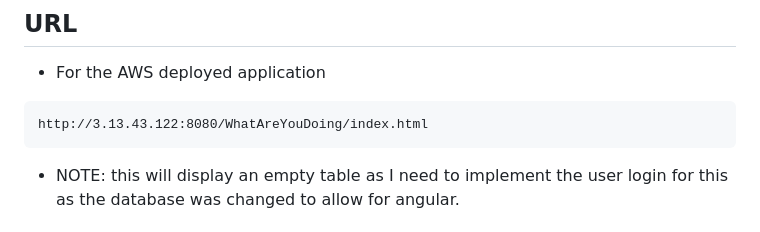
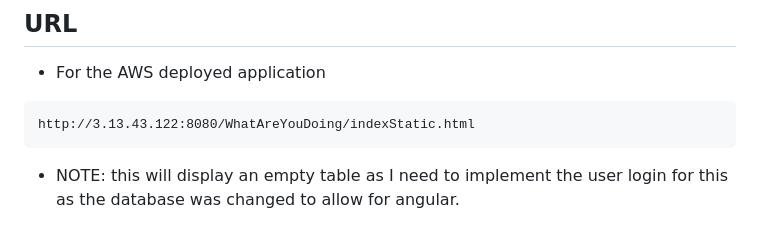
Before and after one commit to MaceGibson/EventTrackerProject, a Markdown page: README.md, the part around the change. GitHub-like rendering.

````diff
--- a/README.md
+++ b/README.md
@@ -47,7 +47,7 @@ This was the second phase of this project.  Here the front-end was both hardcode
 ## URL
 - For the AWS deployed application
 ```
-http://3.13.43.122:8080/WhatAreYouDoing/index.html
+http://3.13.43.122:8080/WhatAreYouDoing/indexStatic.html
 ```
 
 - NOTE: this will display an empty table as I need to implement the user login for this as the database was changed to allow for angular.
````
